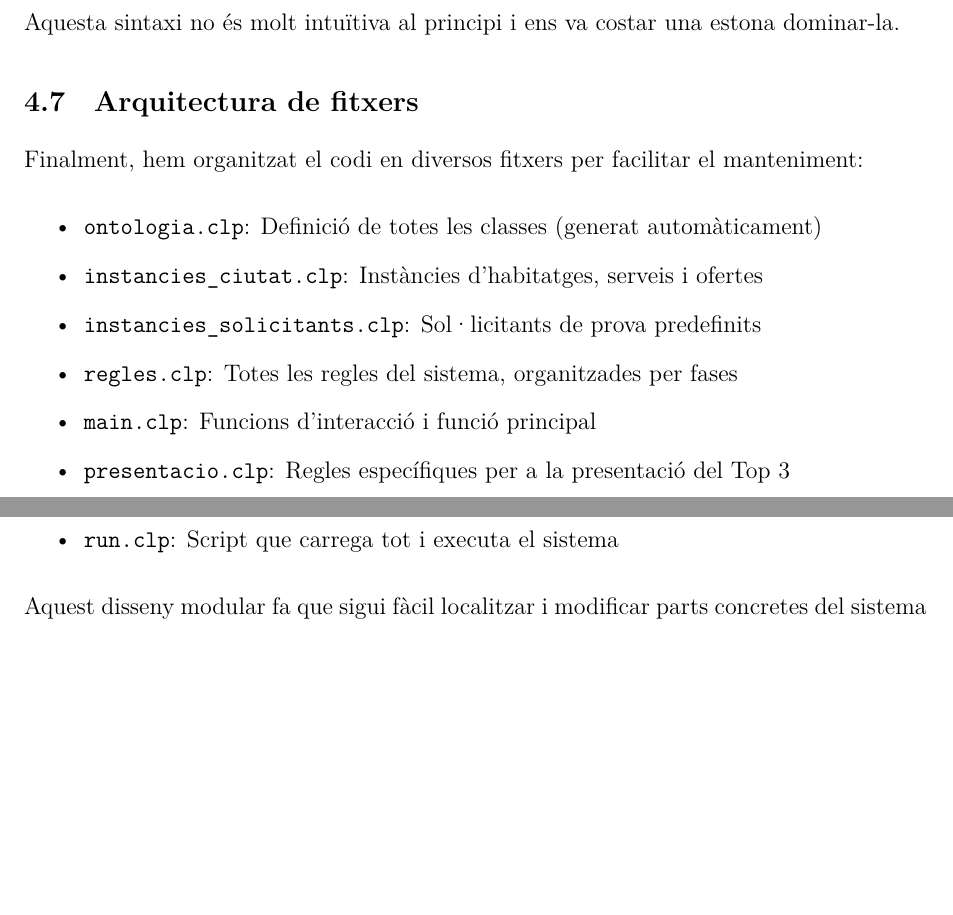
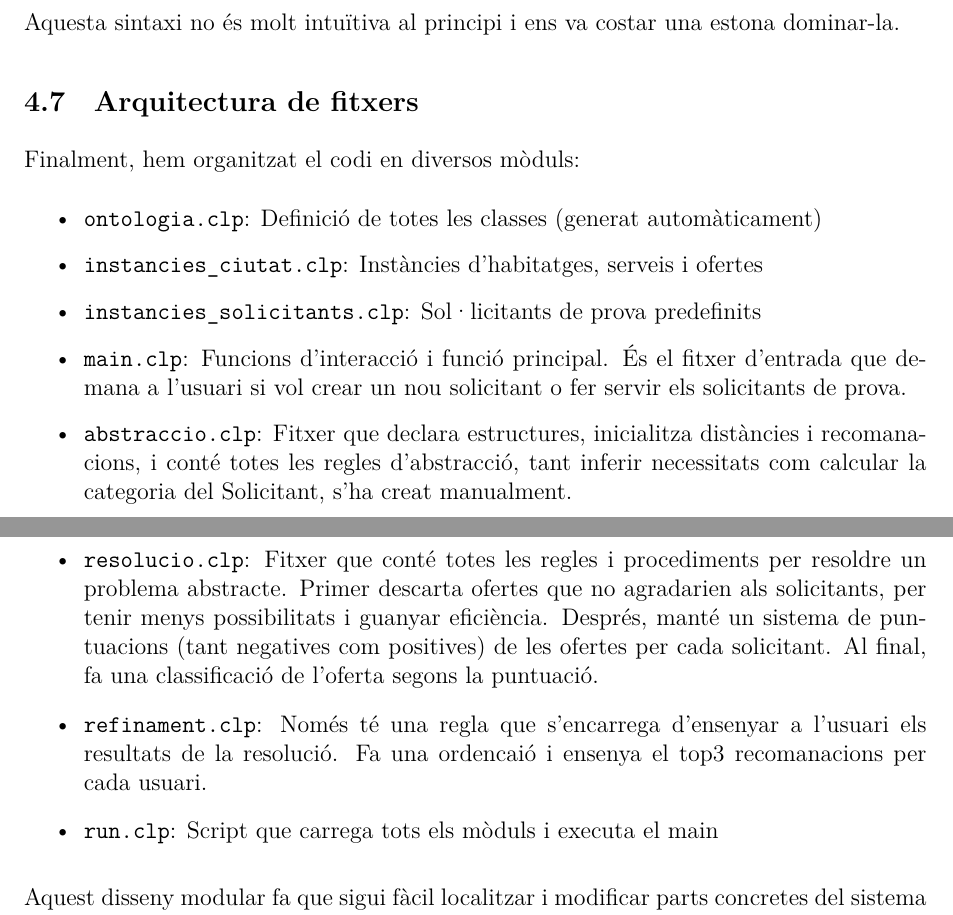
Before and after one commit to solinaJoan/Practica-SBC, a LaTeX document (documents/informe/main.tex, which reads documents/informe/chapters/04_implementacio.tex): two parts of pages 60 and 61 of 73, joined at a grey line, cut so that both start at the same text, the shorter picture padded with empty space. Compiled offline with XeLaTeX.

Commit message:
Modificar informe

```diff
--- a/documents/informe/chapters/04_implementacio.tex
+++ b/documents/informe/chapters/04_implementacio.tex
@@ -765,16 +765,17 @@ Aquesta sintaxi no és molt intuïtiva al principi i ens va costar una estona do
 
 \subsection{Arquitectura de fitxers}
 
-Finalment, hem organitzat el codi en diversos fitxers per facilitar el manteniment:
+Finalment, hem organitzat el codi en diversos mòduls:
 
 \begin{itemize}
     \item \texttt{ontologia.clp}: Definició de totes les classes (generat automàticament)
     \item \texttt{instancies\_ciutat.clp}: Instàncies d'habitatges, serveis i ofertes
     \item \texttt{instancies\_solicitants.clp}: Sol·licitants de prova predefinits
-    \item \texttt{regles.clp}: Totes les regles del sistema, organitzades per fases
-    \item \texttt{main.clp}: Funcions d'interacció i funció principal
-    \item \texttt{presentacio.clp}: Regles específiques per a la presentació del Top 3
-    \item \texttt{run.clp}: Script que carrega tot i executa el sistema
+    \item \texttt{main.clp}: Funcions d'interacció i funció principal. És el fitxer d'entrada que demana a l'usuari si vol crear un nou solicitant o fer servir els solicitants de prova.
+    \item \texttt{abstraccio.clp}: Fitxer que declara estructures, inicialitza distàncies i recomanacions, i conté totes les regles d'abstracció, tant inferir necessitats com calcular la categoria del Solicitant,  s'ha creat manualment.
+    \item \texttt{resolucio.clp}: Fitxer que conté totes les regles i procediments per resoldre un problema abstracte. Primer descarta ofertes que no agradarien als solicitants, per tenir menys possibilitats i guanyar eficiència. Després, manté un sistema de puntuacions (tant negatives com positives) de les ofertes per cada solicitant. Al final, fa una classificació de l'oferta segons la puntuació.
+    \item \texttt{refinament.clp}: Només té una regla que s'encarrega d'ensenyar a l'usuari els resultats de la resolució. Fa una ordencaió i ensenya el top3 recomanacions per cada usuari.
+    \item \texttt{run.clp}: Script que carrega tots els mòduls i executa el main
 \end{itemize}
 
 Aquest disseny modular fa que sigui fàcil localitzar i modificar parts concretes del sistema sense haver de navegar per un únic fitxer gegant.
```
Also changed, not shown: documents/informe/chapters/01_identificacio.tex (+1 -1 lines), documents/informe/main.pdf (deleted).
